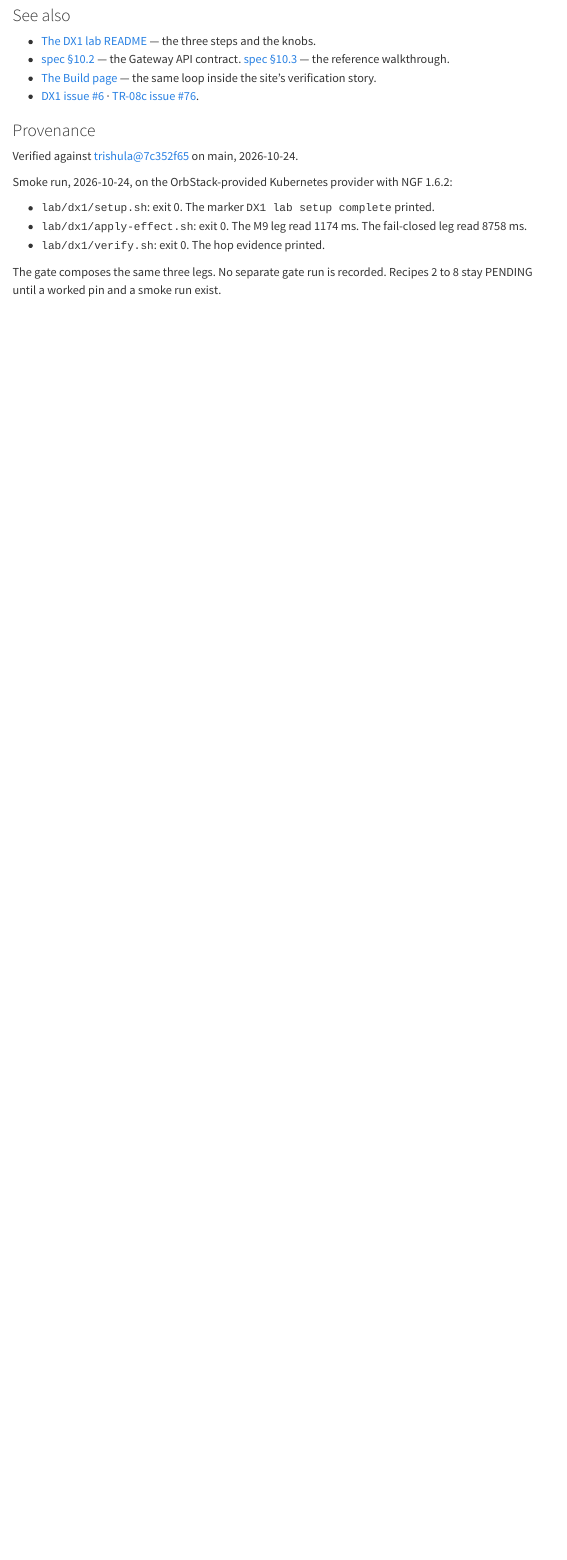
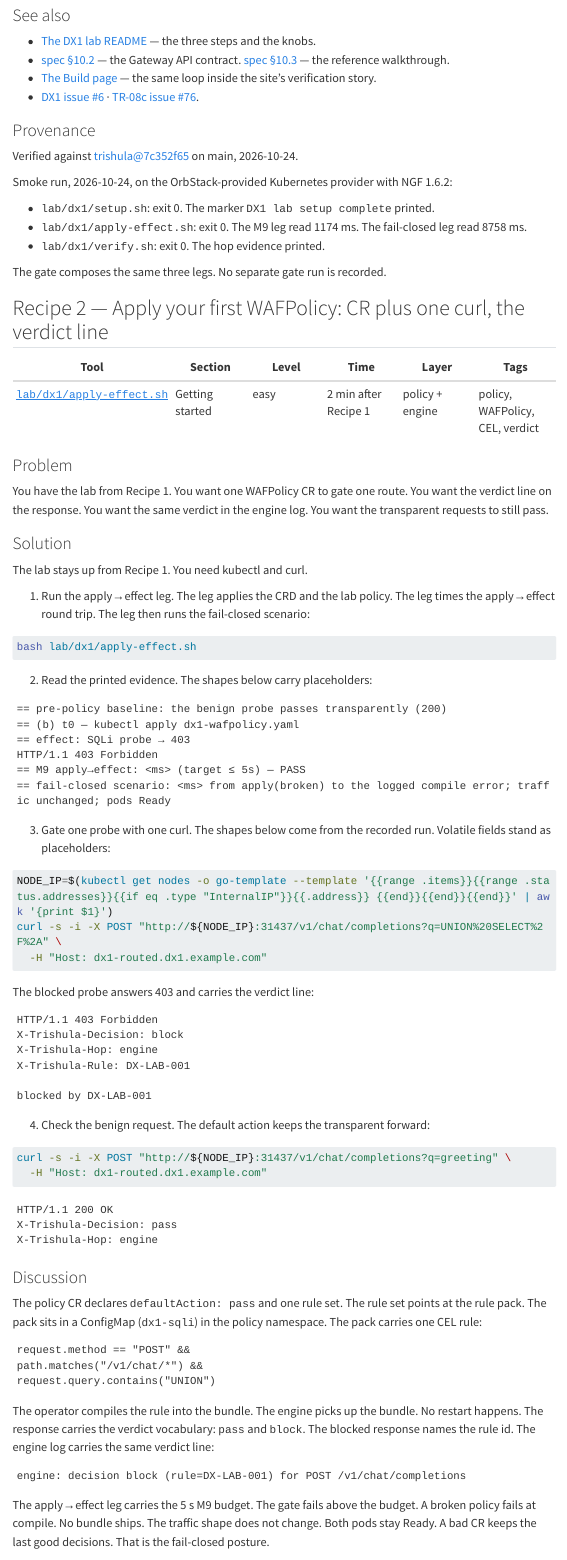
Before and after one commit to trishula-dev/trishula-website, a Quarto document (recipes.qmd): the page in a window 1100 px wide, from 3070 px down before the commit and from 3100 px down after it, so that both start at the same text. Rendered offline with R 4.5, knitr and Pandoc in place of Quarto, with nearby package versions; menus at the side of the page are left out; long lines of code are wrapped.

Commit message:
feat(site): recipe 2 — apply the first WAFPolicy (TR-WS-12) (#65)

````diff
--- a/recipes.qmd
+++ b/recipes.qmd
@@ -141,4 +142,52 @@ Smoke run, 2026-10-24, on the OrbStack-provided Kubernetes provider with NGF 1.6
 - `lab/dx1/verify.sh`: exit 0. The hop evidence printed.
 
 The gate composes the same three legs. No separate gate run is recorded.
-Recipes 2 to 8 stay PENDING until a worked pin and a smoke run exist.
+
+## Recipe 2 — Apply your first WAFPolicy: CR plus one curl, the verdict line
+
+| Tool | Section | Level | Time | Layer | Tags |
+|---|---|---|---|---|---|
+| [`lab/dx1/apply-effect.sh`](https://github.com/trishula-dev/trishula/blob/main/lab/dx1/apply-effect.sh) | Getting started | easy | 2 min after Recipe 1 | policy + engine | policy, WAFPolicy, CEL, verdict |
+
+### Problem
+
+You have the lab from Recipe 1. You want one WAFPolicy CR to gate one route.
+You want the verdict line on the response. You want the same verdict in the engine log.
+You want the transparent requests to still pass.
+
+### Solution
+
+The lab stays up from Recipe 1. You need kubectl and curl.
+
+1. Run the apply→effect leg. The leg applies the CRD and the lab policy.
+The leg times the apply→effect round trip. The leg then runs the fail-closed scenario:
+
+```bash
+bash lab/dx1/apply-effect.sh
+```
+
+2. Read the printed evidence. The shapes below carry placeholders:
+
+```text
+== pre-policy baseline: the benign probe passes transparently (200)
+== (b) t0 — kubectl apply dx1-wafpolicy.yaml
+== effect: SQLi probe → 403
+HTTP/1.1 403 Forbidden
+== M9 apply→effect: <ms> (target ≤ 5s) — PASS
+== fail-closed scenario: <ms> from apply(broken) to the logged compile error; traffic unchanged; pods Ready
+```
+
+3. Gate one probe with one curl. The shapes below come from the recorded run.
+Volatile fields stand as placeholders:
+
+```bash
+NODE_IP=$(kubectl get nodes -o go-template --template '{{range .items}}{{range .status.addresses}}{{if eq .type "InternalIP"}}{{.address}} {{end}}{{end}}{{end}}' | awk '{print $1}')
+curl -s -i -X POST "http://${NODE_IP}:31437/v1/chat/completions?q=UNION%20SELECT%2F%2A" \
+  -H "Host: dx1-routed.dx1.example.com"
+```
+
+The blocked probe answers 403 and carries the verdict line:
+
+```text
+HTTP/1.1 403 Forbidden
+X-Trishula-Decision: block
@@ -144,0 +200,36 @@ Recipes 2 to 8 stay PENDING until a worked pin and a smoke run exist.
+4. Check the benign request. The default action keeps the transparent forward:
+
+```bash
+curl -s -i -X POST "http://${NODE_IP}:31437/v1/chat/completions?q=greeting" \
+  -H "Host: dx1-routed.dx1.example.com"
+```
+
+```text
+HTTP/1.1 200 OK
+X-Trishula-Decision: pass
+X-Trishula-Hop: engine
+```
+
+### Discussion
+
+The policy CR declares `defaultAction: pass` and one rule set.
+The rule set points at the rule pack. The pack sits in a ConfigMap (`dx1-sqli`) in the policy namespace.
+The pack carries one CEL rule:
+
+```text
+request.method == "POST" &&
+path.matches("/v1/chat/*") &&
+request.query.contains("UNION")
+```
+
+The operator compiles the rule into the bundle. The engine picks up the bundle. No restart happens.
+The response carries the verdict vocabulary: `pass` and `block`. The blocked response names the rule id.
+The engine log carries the same verdict line:
+
+```text
+engine: decision block (rule=DX-LAB-001) for POST /v1/chat/completions
+```
+
+The apply→effect leg carries the 5 s M9 budget. The gate fails above the budget.
+A broken policy fails at compile. No bundle ships. The traffic shape does not change. Both pods stay Ready.
+A bad CR keeps the last good decisions. That is the fail-closed posture.
````
Also changed, not shown: recipes.qmd (30 more changed lines).
